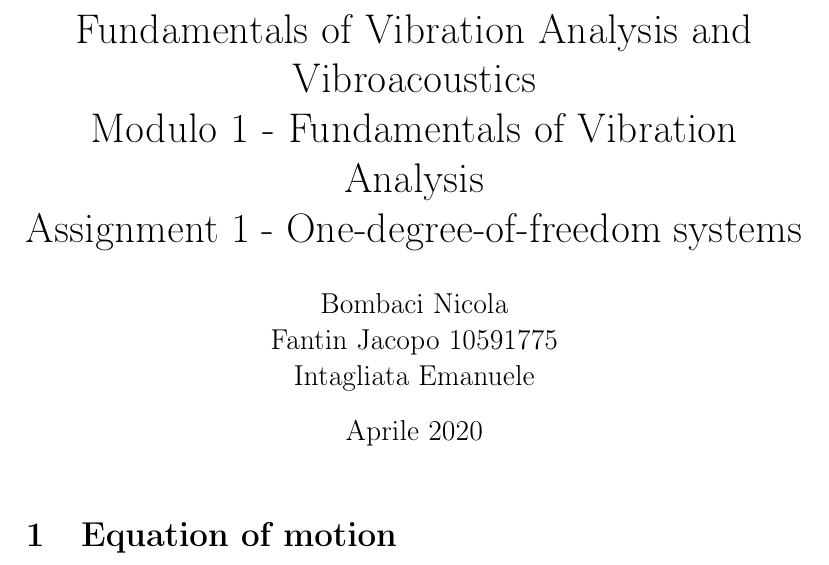
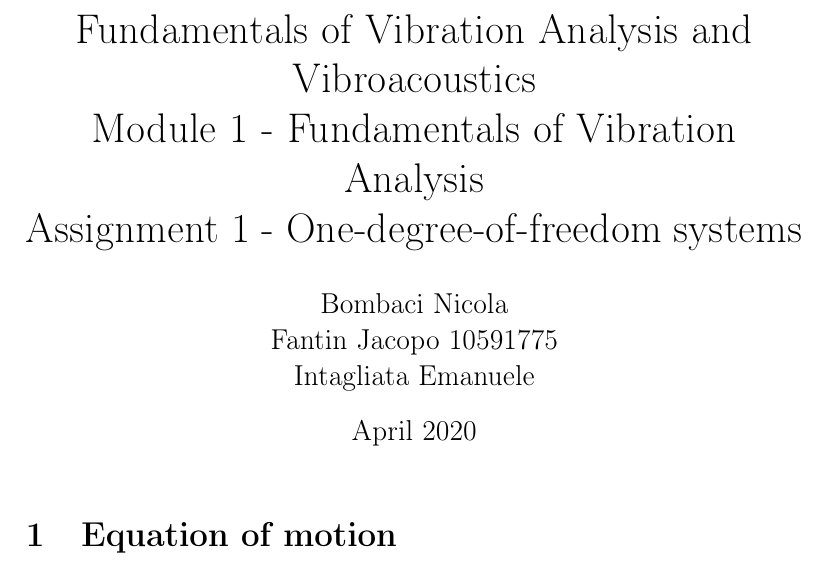
Before and after one commit to toboko/vibroacoustic_assign_mae, a LaTeX problem sheet (assignment1.tex): part of page 1 of 2, cut so that both start at the same text. Compiled offline with pdfLaTeX.

Commit message:
Update assignment1.tex

```diff
--- a/assignment1.tex
+++ b/assignment1.tex
@@ -16,12 +16,12 @@
 
 % Document information
 \title{Fundamentals of Vibration Analysis and Vibroacoustics \\
-Modulo 1 - Fundamentals of Vibration Analysis \\
+Module 1 - Fundamentals of Vibration Analysis \\
 Assignment 1 - One-degree-of-freedom systems}
 \author{Bombaci Nicola \\
 Fantin Jacopo 10591775 \\
 Intagliata Emanuele}
-\date{Aprile 2020}
+\date{April 2020}
 
 
 \begin{document}
```
